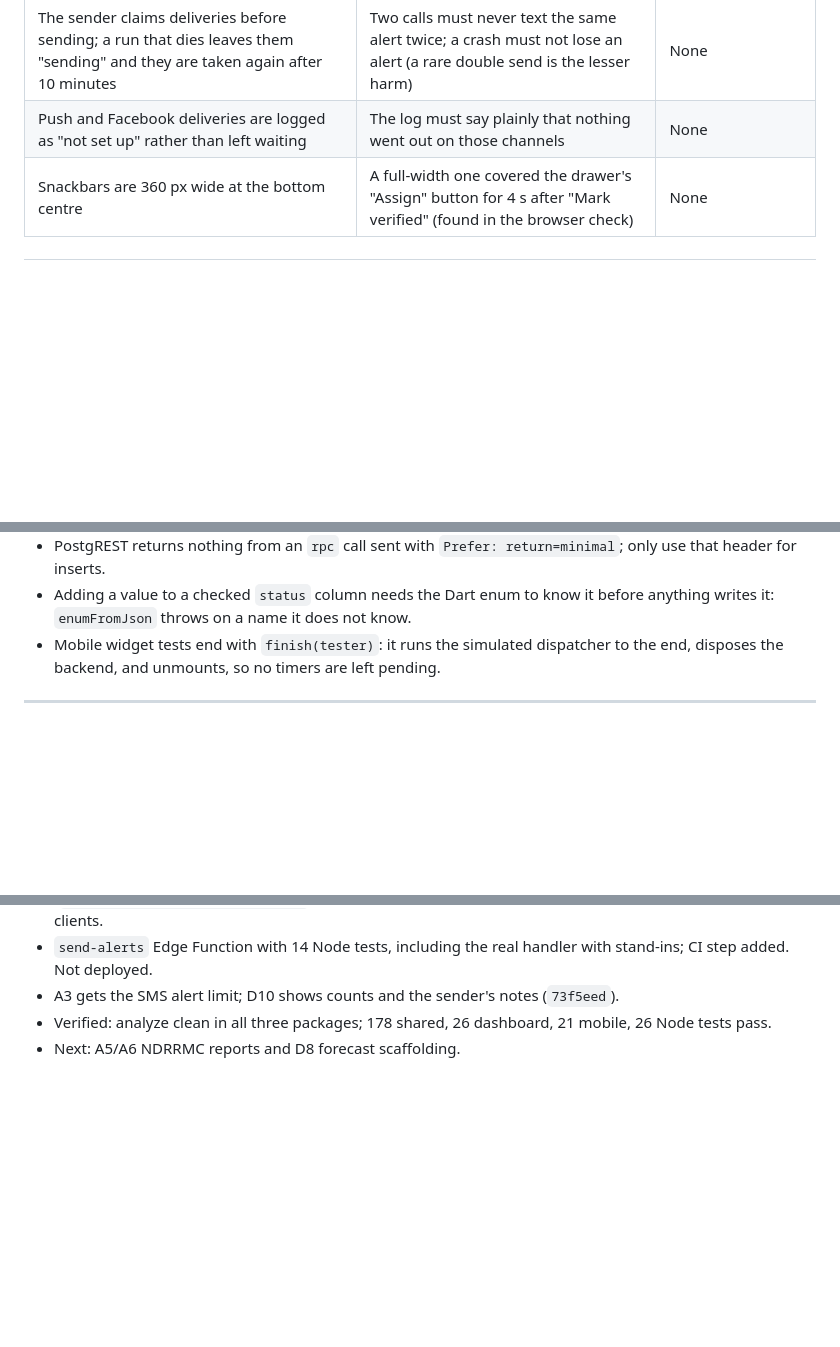
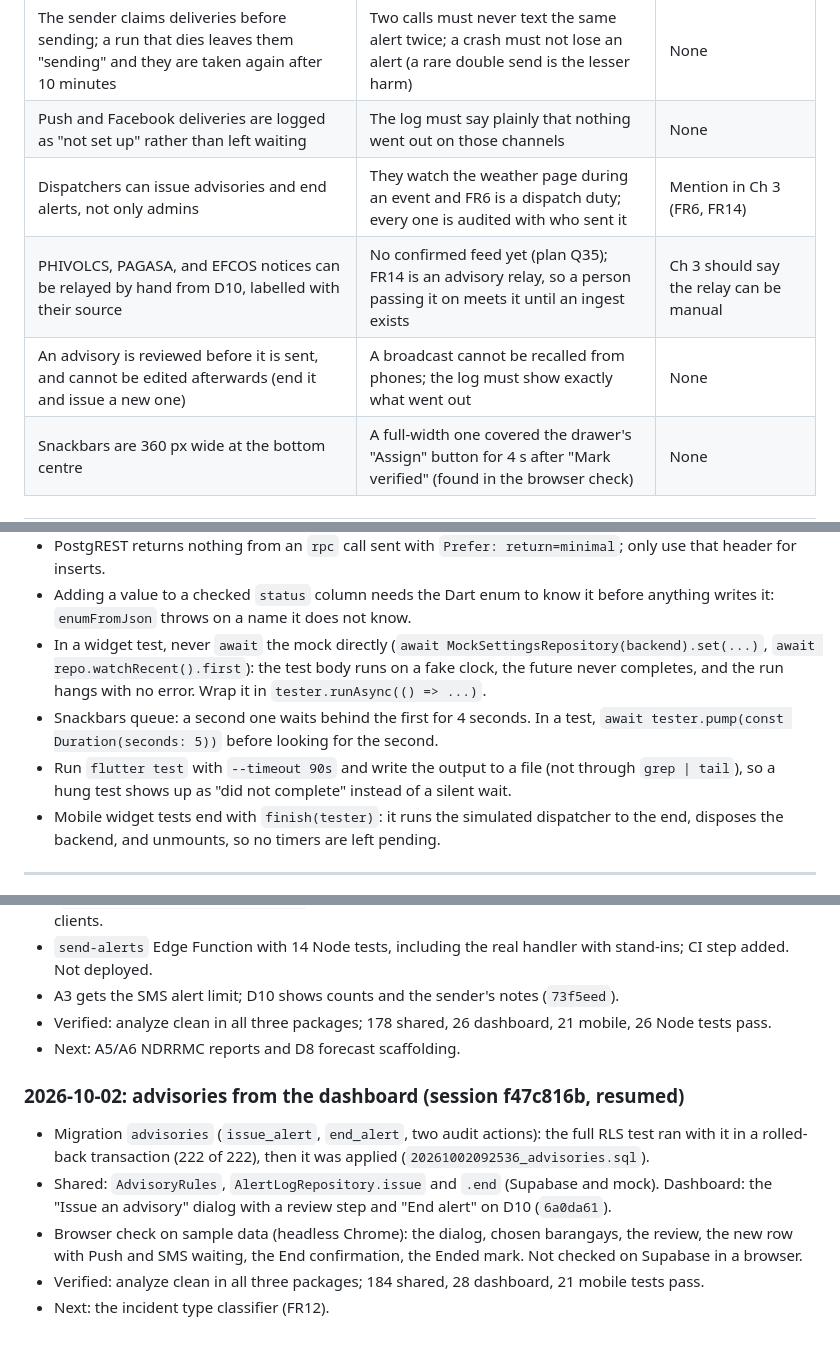
Before and after one commit to angrypoteto/project-sagip, a Markdown page: docs/PROGRESS.md, 3 parts joined by grey strips. Drawn GitHub-style; blank space fills up the shorter version.

Commit message:
docs: advisories status, decisions, and gotchas

```diff
--- a/docs/PROGRESS.md
+++ b/docs/PROGRESS.md
@@ -347,6 +348,9 @@ The first screen after the splash is the welcome steps (Allow or Skip each). On
 | Alert texts: one SMS per resident (160 characters, cut at a word), to registered residents of the affected barangays, with a daily cap set on A3 (500 by default) | Each text costs credit (plan section 12: a spending cap); a long alert must not cost two | **Confirm the cap with MDRRMD**; mention in Ch 3 (FR6) |
 | The sender claims deliveries before sending; a run that dies leaves them "sending" and they are taken again after 10 minutes | Two calls must never text the same alert twice; a crash must not lose an alert (a rare double send is the lesser harm) | None |
 | Push and Facebook deliveries are logged as "not set up" rather than left waiting | The log must say plainly that nothing went out on those channels | None |
+| Dispatchers can issue advisories and end alerts, not only admins | They watch the weather page during an event and FR6 is a dispatch duty; every one is audited with who sent it | Mention in Ch 3 (FR6, FR14) |
+| PHIVOLCS, PAGASA, and EFCOS notices can be relayed by hand from D10, labelled with their source | No confirmed feed yet (plan Q35); FR14 is an advisory relay, so a person passing it on meets it until an ingest exists | Ch 3 should say the relay can be manual |
+| An advisory is reviewed before it is sent, and cannot be edited afterwards (end it and issue a new one) | A broadcast cannot be recalled from phones; the log must show exactly what went out | None |
 | Snackbars are 360 px wide at the bottom centre | A full-width one covered the drawer's "Assign" button for 4 s after "Mark verified" (found in the browser check) | None |
 
 ---
@@ -532,6 +538,9 @@ Joshua decided on 2026-09-30: **functions first, UI polish later**, once the who
 - An Edge Function's `index.ts` can be run under Node without Deno: set `globalThis.Deno = { env: { get }, serve: (h) => handler = h }` and replace `globalThis.fetch` before `await import('./index.ts')`, then call the handler with a `Request` (see `send-alerts/index.test.ts`).
 - PostgREST returns nothing from an `rpc` call sent with `Prefer: return=minimal`; only use that header for inserts.
 - Adding a value to a checked `status` column needs the Dart enum to know it before anything writes it: `enumFromJson` throws on a name it does not know.
+- In a widget test, never `await` the mock directly (`await MockSettingsRepository(backend).set(...)`, `await repo.watchRecent().first`): the test body runs on a fake clock, the future never completes, and the run hangs with no error. Wrap it in `tester.runAsync(() => ...)`.
+- Snackbars queue: a second one waits behind the first for 4 seconds. In a test, `await tester.pump(const Duration(seconds: 5))` before looking for the second.
+- Run `flutter test` with `--timeout 90s` and write the output to a file (not through `grep | tail`), so a hung test shows up as "did not complete" instead of a silent wait.
 - Mobile widget tests end with `finish(tester)`: it runs the simulated dispatcher to the end, disposes the backend, and unmounts, so no timers are left pending.
 
 ---
@@ -686,3 +695,10 @@ Joshua decided on 2026-09-30: **functions first, UI polish later**, once the who
 - A3 gets the SMS alert limit; D10 shows counts and the sender's notes (`73f5eed`).
 - Verified: analyze clean in all three packages; 178 shared, 26 dashboard, 21 mobile, 26 Node tests pass.
 - Next: A5/A6 NDRRMC reports and D8 forecast scaffolding.
+
+### 2026-10-02: advisories from the dashboard (session f47c816b, resumed)
+- Migration `advisories` (`issue_alert`, `end_alert`, two audit actions): the full RLS test ran with it in a rolled-back transaction (222 of 222), then it was applied (`20261002092536_advisories.sql`).
+- Shared: `AdvisoryRules`, `AlertLogRepository.issue` and `.end` (Supabase and mock). Dashboard: the "Issue an advisory" dialog with a review step and "End alert" on D10 (`6a0da61`).
+- Browser check on sample data (headless Chrome): the dialog, chosen barangays, the review, the new row with Push and SMS waiting, the End confirmation, the Ended mark. Not checked on Supabase in a browser.
+- Verified: analyze clean in all three packages; 184 shared, 28 dashboard, 21 mobile tests pass.
+- Next: the incident type classifier (FR12).
```
Also changed, not shown: other parts of docs/PROGRESS.md (+10 -7 lines).
